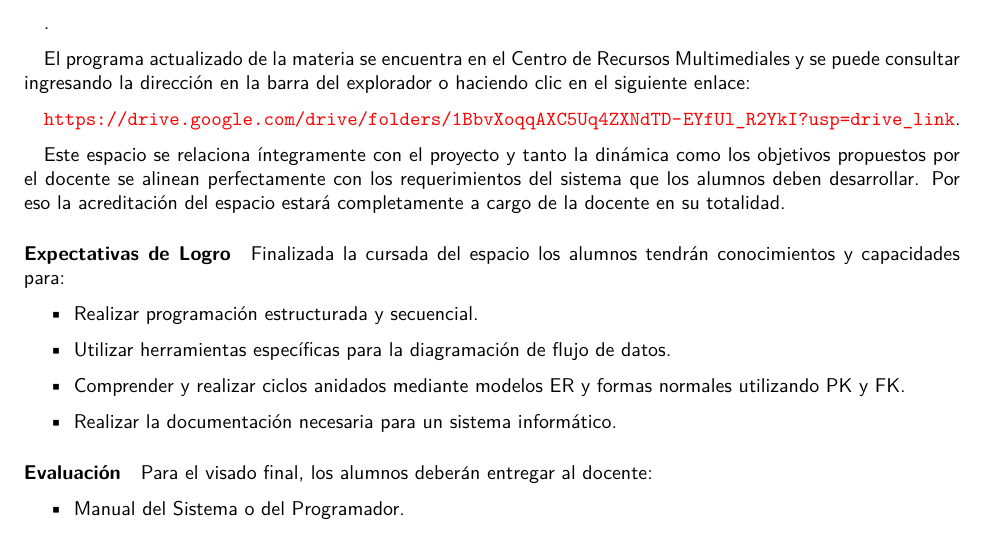
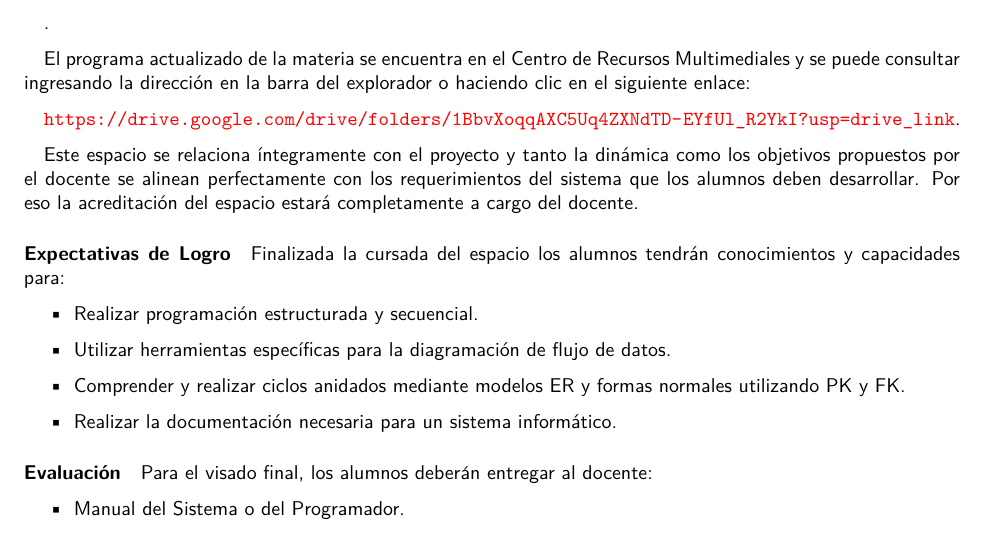
Before and after one commit to lemosluthier/Proyecto-EDMAGE, a LaTeX document (EDMAGE2024.tex, which reads Modelos y Sistemas.tex): part of page 5 of 12, cut so that both start at the same text. Compiled offline with pdfLaTeX.

Commit message:
Update Modelos y Sistemas.tex

```diff
--- a/Modelos y Sistemas.tex
+++ b/Modelos y Sistemas.tex
@@ -4,7 +4,7 @@ El programa actualizado de la materia se encuentra en el Centro de Recursos Mult
 
 \url{https://drive.google.com/drive/folders/1BbvXoqqAXC5Uq4ZXNdTD-EYfUl_R2YkI?usp=drive_link}.
 
-Este espacio se relaciona íntegramente con el proyecto y tanto la dinámica como los objetivos propuestos por el docente se alinean perfectamente con los requerimientos del sistema que los alumnos deben desarrollar. Por eso la acreditación del espacio estará completamente a cargo de la docente en su totalidad.
+Este espacio se relaciona íntegramente con el proyecto y tanto la dinámica como los objetivos propuestos por el docente se alinean perfectamente con los requerimientos del sistema que los alumnos deben desarrollar. Por eso la acreditación del espacio estará completamente a cargo del docente.
 
 \paragraph{Expectativas de Logro} Finalizada la cursada del espacio los alumnos tendrán conocimientos y capacidades para:
 
```
